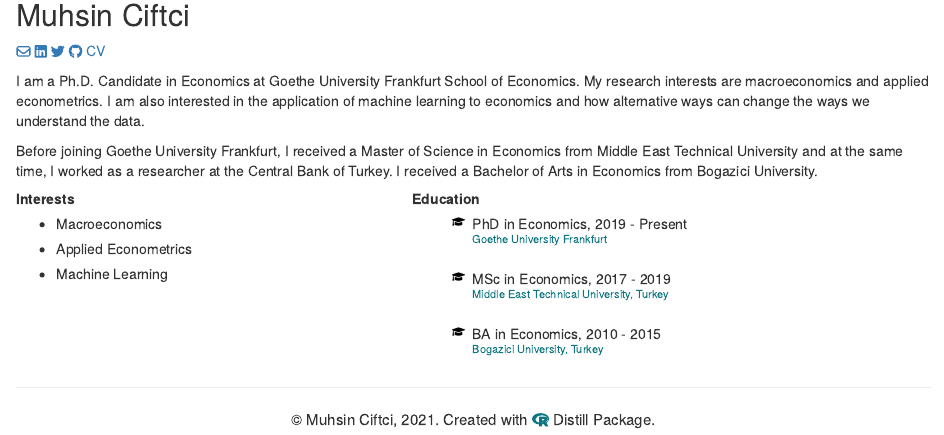
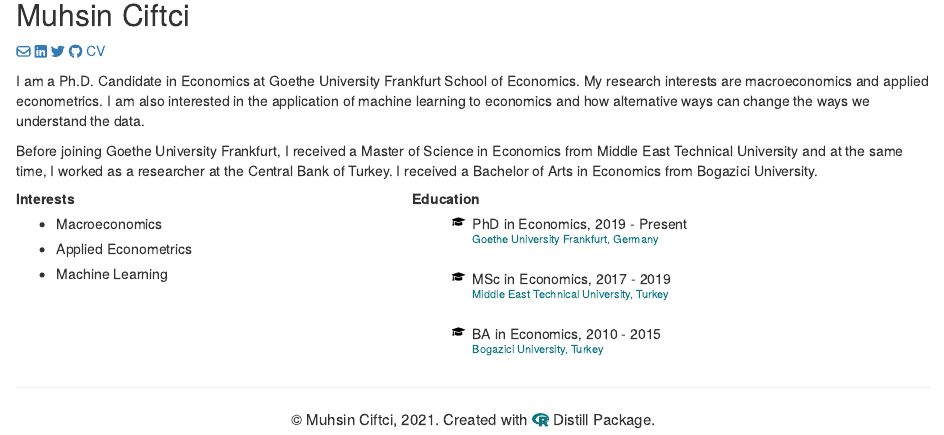
Before and after one commit to muhsinciftci/trestle, an R Markdown document (index.Rmd): the page in a window 1100 px wide, from 620 px down. Rendered offline with R 4.5, knitr and Pandoc, with nearby package versions; drawn as R Markdown's standard HTML page in place of the format the file asks for; some code elsewhere in the file could not run offline; common packages that the code uses without loading them are loaded.

Commit message:
Update main

```diff
--- a/index.Rmd
+++ b/index.Rmd
@@ -70,7 +70,7 @@ Before joining Goethe University Frankfurt, I received a Master of Science in Ec
 
 <ul>
 
-<li class = "grad-item">   PhD in Economics, 2019 - Present <br> <p class = "grad-location"> Goethe University Frankfurt </p> </li>
+<li class = "grad-item">   PhD in Economics, 2019 - Present <br> <p class = "grad-location"> Goethe University Frankfurt, Germany </p> </li>
 <br>
 <li class = "grad-item">   MSc in Economics, 2017 - 2019 <br>
 <p class = "grad-location"> Middle East Technical University, Turkey </p> </li>
```
Also changed, not shown: 4 other files.
